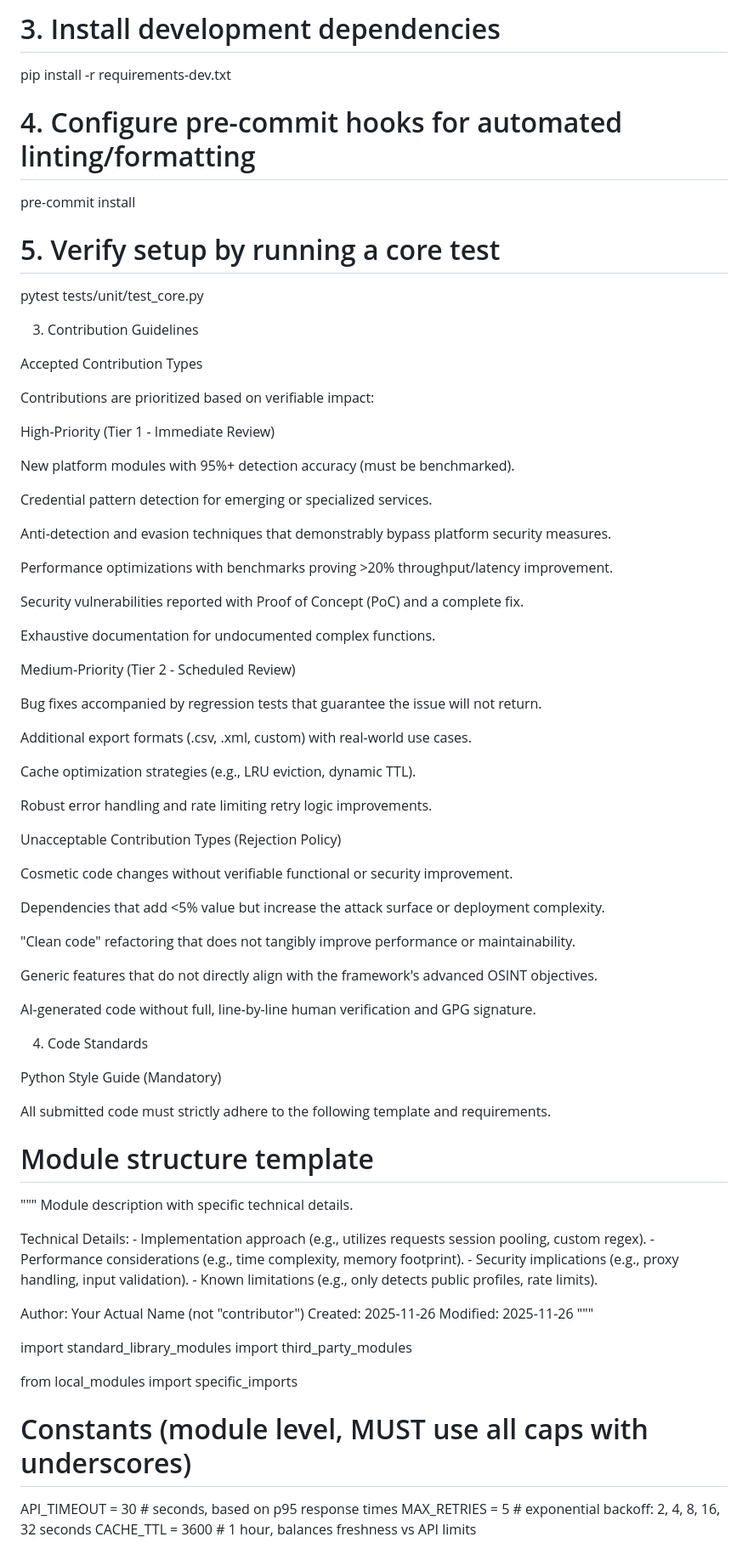
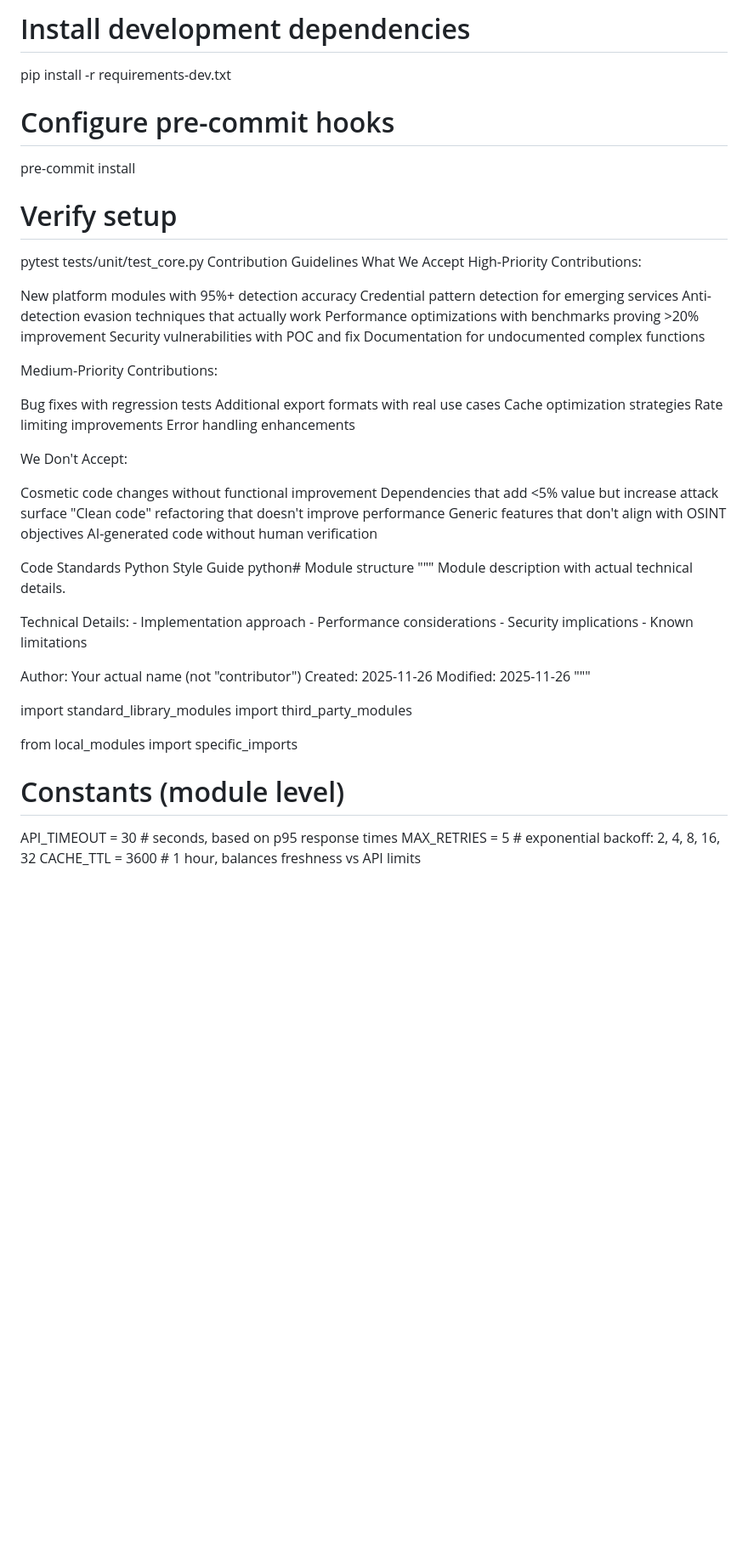
Before and after one commit to genesisgzdev/nexus-intelligence, a Markdown page: CONTRIBUTING.md, the part around the change printed below. Shown: that part at 85% size. GitHub-like rendering; blank space fills up the shorter version.

Commit message:
Refactor CONTRIBUTING.md for clarity and structure

```diff
--- a/CONTRIBUTING.md
+++ b/CONTRIBUTING.md
@@ -87,73 +34,52 @@ venv\Scripts\activate       # Windows
 
-# 3. Install development dependencies
+# Install development dependencies
 pip install -r requirements-dev.txt
 
-# 4. Configure pre-commit hooks for automated linting/formatting
+# Configure pre-commit hooks
 pre-commit install
 
-# 5. Verify setup by running a core test
+# Verify setup
 pytest tests/unit/test_core.py
+Contribution Guidelines
+What We Accept
+High-Priority Contributions:
 
+New platform modules with 95%+ detection accuracy
+Credential pattern detection for emerging services
+Anti-detection evasion techniques that actually work
+Performance optimizations with benchmarks proving >20% improvement
+Security vulnerabilities with POC and fix
+Documentation for undocumented complex functions
 
-3. Contribution Guidelines
+Medium-Priority Contributions:
 
-Accepted Contribution Types
+Bug fixes with regression tests
+Additional export formats with real use cases
+Cache optimization strategies
+Rate limiting improvements
+Error handling enhancements
 
-Contributions are prioritized based on verifiable impact:
+We Don't Accept:
 
-High-Priority (Tier 1 - Immediate Review)
+Cosmetic code changes without functional improvement
+Dependencies that add <5% value but increase attack surface
+"Clean code" refactoring that doesn't improve performance
+Generic features that don't align with OSINT objectives
+AI-generated code without human verification
 
-New platform modules with 95%+ detection accuracy (must be benchmarked).
-
-Credential pattern detection for emerging or specialized services.
-
-Anti-detection and evasion techniques that demonstrably bypass platform security measures.
-
-Performance optimizations with benchmarks proving >20% throughput/latency improvement.
-
-Security vulnerabilities reported with Proof of Concept (PoC) and a complete fix.
-
-Exhaustive documentation for undocumented complex functions.
-
-Medium-Priority (Tier 2 - Scheduled Review)
-
-Bug fixes accompanied by regression tests that guarantee the issue will not return.
-
-Additional export formats (.csv, .xml, custom) with real-world use cases.
-
-Cache optimization strategies (e.g., LRU eviction, dynamic TTL).
-
-Robust error handling and rate limiting retry logic improvements.
-
-Unacceptable Contribution Types (Rejection Policy)
-
-Cosmetic code changes without verifiable functional or security improvement.
-
-Dependencies that add <5% value but increase the attack surface or deployment complexity.
-
-"Clean code" refactoring that does not tangibly improve performance or maintainability.
-
-Generic features that do not directly align with the framework's advanced OSINT objectives.
-
-AI-generated code without full, line-by-line human verification and GPG signature.
-
-4. Code Standards
-
-Python Style Guide (Mandatory)
-
-All submitted code must strictly adhere to the following template and requirements.
-
-# Module structure template
+Code Standards
+Python Style Guide
+python# Module structure
 """
-Module description with specific technical details.
+Module description with actual technical details.
 
 Technical Details:
-    - Implementation approach (e.g., utilizes requests session pooling, custom regex).
-    - Performance considerations (e.g., time complexity, memory footprint).
-    - Security implications (e.g., proxy handling, input validation).
-    - Known limitations (e.g., only detects public profiles, rate limits).
+    - Implementation approach
+    - Performance considerations
+    - Security implications
+    - Known limitations
 
-Author: Your Actual Name (not "contributor")
+Author: Your actual name (not "contributor")
 Created: 2025-11-26
 Modified: 2025-11-26
 """
@@ -163,8 +89,8 @@ import third_party_modules
 
 from local_modules import specific_imports
 
-# Constants (module level, MUST use all caps with underscores)
+# Constants (module level)
 API_TIMEOUT = 30  # seconds, based on p95 response times
-MAX_RETRIES = 5   # exponential backoff: 2, 4, 8, 16, 32 seconds
+MAX_RETRIES = 5   # exponential backoff: 2, 4, 8, 16, 32
 CACHE_TTL = 3600  # 1 hour, balances freshness vs API limits
 
```
Also changed, not shown: other parts of CONTRIBUTING.md (+299 -301 lines).
